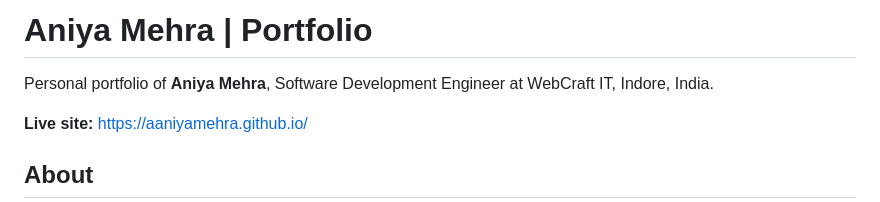
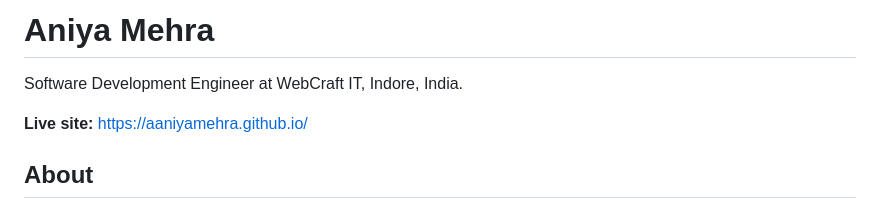
Before and after one commit to AANIYAMEHRA/aaniyamehra.github.io, a Markdown page: README.md, the part around the change. Drawn GitHub-style.

Commit message:
Revise portfolio title and description
Updated the title format and removed redundant text.

```diff
--- a/README.md
+++ b/README.md
@@ -1,6 +1,6 @@
-# Aniya Mehra | Portfolio
+# Aniya Mehra
 
-Personal portfolio of **Aniya Mehra**, Software Development Engineer at WebCraft IT, Indore, India.
+Software Development Engineer at WebCraft IT, Indore, India.
 
 **Live site:** https://aaniyamehra.github.io/
 
```
